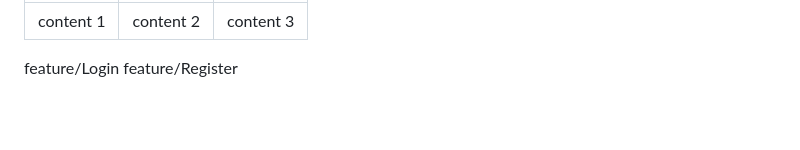
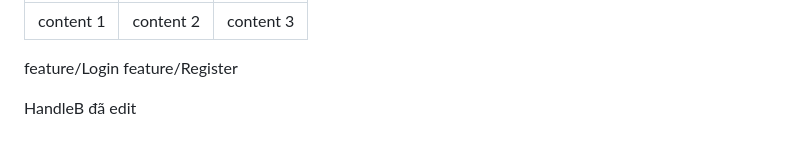
Before and after one commit to duynghiadev/Study-Git, a Markdown page: README.md, the part around the change. GitHub-like rendering; blank space fills up the shorter version.

Commit message:
Handle B da edit readme

```diff
--- a/README.md
+++ b/README.md
@@ -96,3 +96,5 @@ git log
 
 feature/Login
 feature/Register
+
+HandleB đã edit
```
